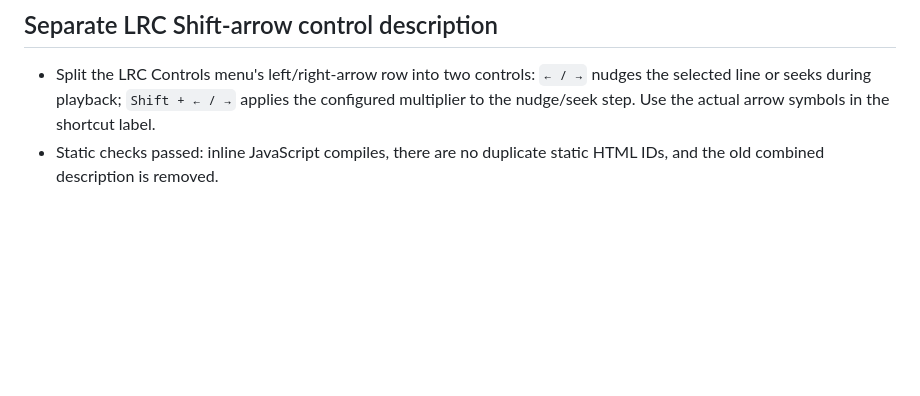
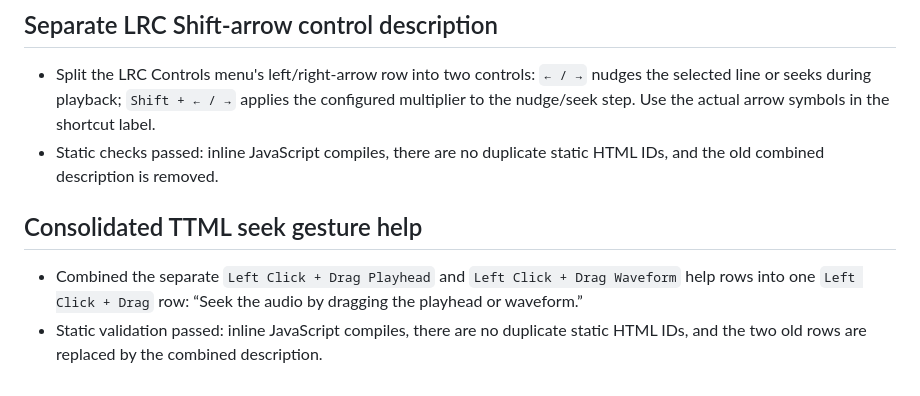
Before and after one commit to MattTheBanana/savant, a Markdown page: HANDOVER.md, the part around the change. GitHub-like rendering; blank space fills up the shorter version.

Commit message:
Document consolidated TTML seek help

```diff
--- a/HANDOVER.md
+++ b/HANDOVER.md
@@ -217,3 +217,8 @@ User-specific collaboration guidance:
 
 - Split the LRC Controls menu's left/right-arrow row into two controls: `← / →` nudges the selected line or seeks during playback; `Shift + ← / →` applies the configured multiplier to the nudge/seek step. Use the actual arrow symbols in the shortcut label.
 - Static checks passed: inline JavaScript compiles, there are no duplicate static HTML IDs, and the old combined description is removed.
+
+## Consolidated TTML seek gesture help
+
+- Combined the separate `Left Click + Drag Playhead` and `Left Click + Drag Waveform` help rows into one `Left Click + Drag` row: “Seek the audio by dragging the playhead or waveform.”
+- Static validation passed: inline JavaScript compiles, there are no duplicate static HTML IDs, and the two old rows are replaced by the combined description.
```
